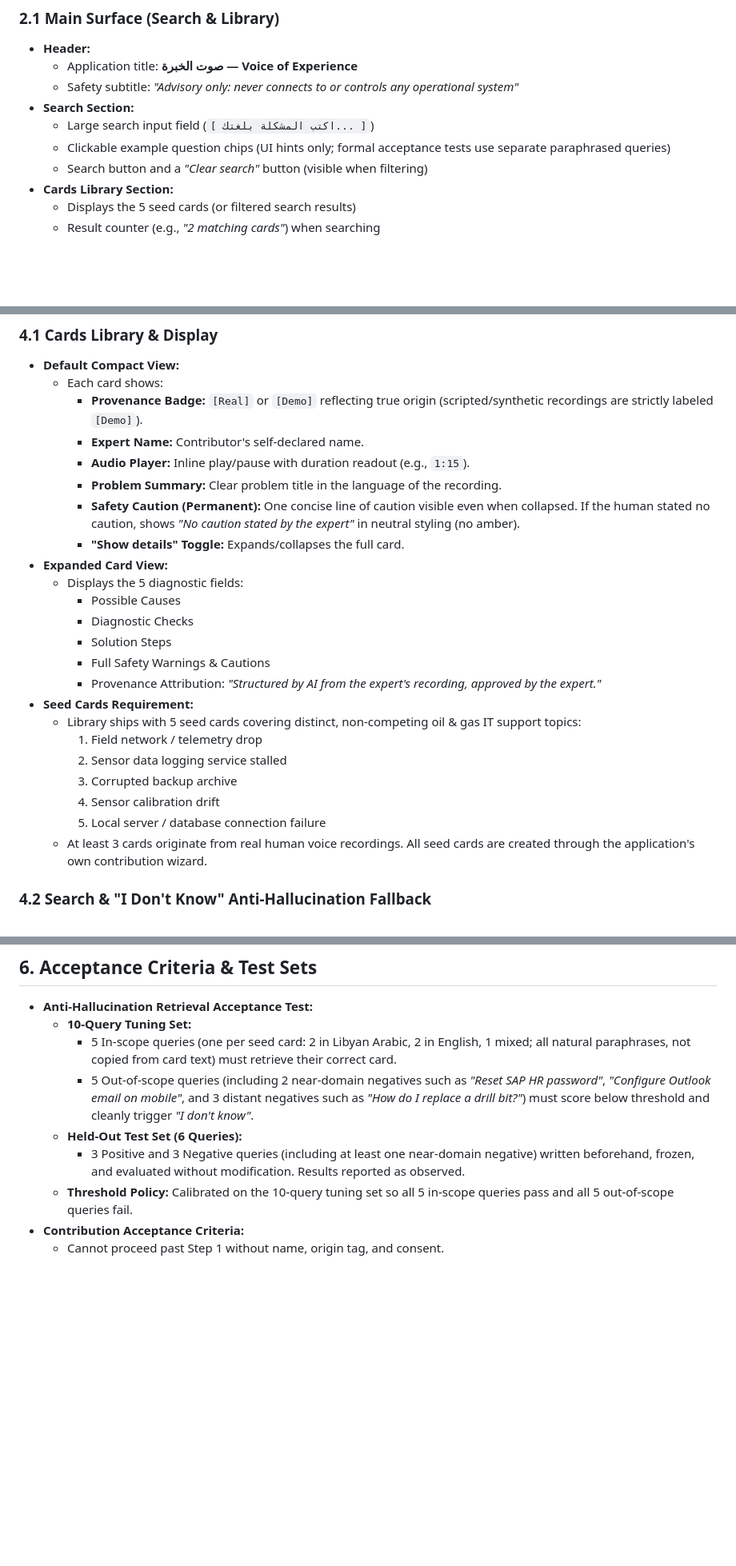
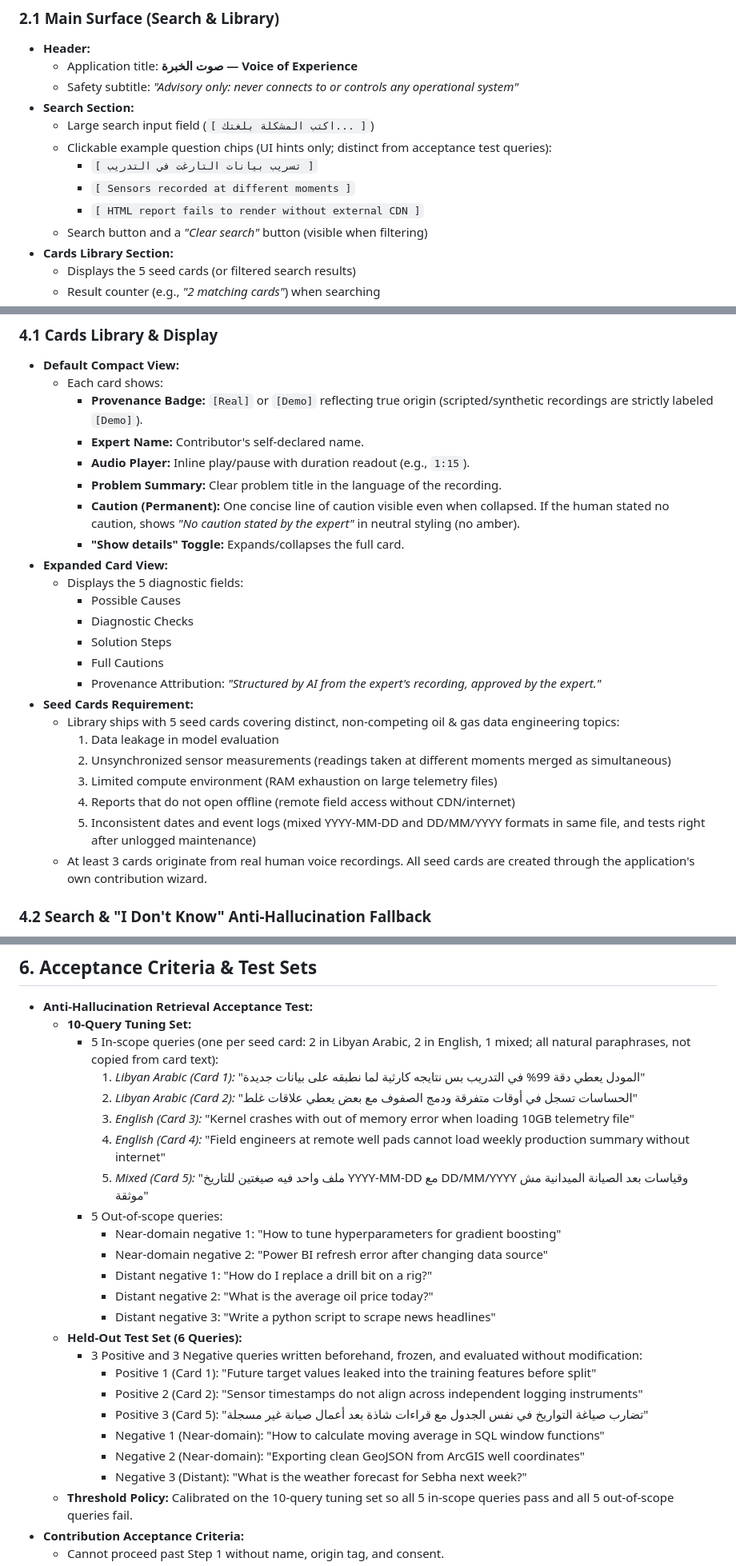
Before and after one commit to nuhasa20/voice-of-experience, a Markdown page: devpost/prd.md, 3 parts joined by grey strips. Shown at 80% size. GitHub-like rendering; blank space fills up the shorter version.

```diff
--- a/devpost/prd.md
+++ b/devpost/prd.md
@@ -33,7 +33,10 @@ A unified single-page application with an interactive modal wizard for contribut
   - Safety subtitle: *"Advisory only: never connects to or controls any operational system"*
 - **Search Section:**
   - Large search input field (`[ اكتب المشكلة بلغتك... ]`)
-  - Clickable example question chips (UI hints only; formal acceptance tests use separate paraphrased queries)
+  - Clickable example question chips (UI hints only; distinct from acceptance test queries):
+    - `[ تسريب بيانات التارغت في التدريب ]`
+    - `[ Sensors recorded at different moments ]`
+    - `[ HTML report fails to render without external CDN ]`
   - Search button and a *"Clear search"* button (visible when filtering)
 - **Cards Library Section:**
   - Displays the 5 seed cards (or filtered search results)
@@ -76,22 +79,22 @@ A unified single-page application with an interactive modal wizard for contribut
     - **Expert Name:** Contributor's self-declared name.
     - **Audio Player:** Inline play/pause with duration readout (e.g., `1:15`).
     - **Problem Summary:** Clear problem title in the language of the recording.
-    - **Safety Caution (Permanent):** One concise line of caution visible even when collapsed. If the human stated no caution, shows *"No caution stated by the expert"* in neutral styling (no amber).
+    - **Caution (Permanent):** One concise line of caution visible even when collapsed. If the human stated no caution, shows *"No caution stated by the expert"* in neutral styling (no amber).
     - **"Show details" Toggle:** Expands/collapses the full card.
 - **Expanded Card View:**
   - Displays the 5 diagnostic fields:
     - Possible Causes
     - Diagnostic Checks
     - Solution Steps
-    - Full Safety Warnings & Cautions
+    - Full Cautions
     - Provenance Attribution: *"Structured by AI from the expert's recording, approved by the expert."*
 - **Seed Cards Requirement:**
-  - Library ships with 5 seed cards covering distinct, non-competing oil & gas IT support topics:
-    1. Field network / telemetry drop
-    2. Sensor data logging service stalled
-    3. Corrupted backup archive
-    4. Sensor calibration drift
-    5. Local server / database connection failure
+  - Library ships with 5 seed cards covering distinct, non-competing oil & gas data engineering topics:
+    1. Data leakage in model evaluation
+    2. Unsynchronized sensor measurements (readings taken at different moments merged as simultaneous)
+    3. Limited compute environment (RAM exhaustion on large telemetry files)
+    4. Reports that do not open offline (remote field access without CDN/internet)
+    5. Inconsistent dates and event logs (mixed YYYY-MM-DD and DD/MM/YYYY formats in same file, and tests right after unlogged maintenance)
   - At least 3 cards originate from real human voice recordings. All seed cards are created through the application's own contribution wizard.
 
 ### 4.2 Search & "I Don't Know" Anti-Hallucination Fallback
@@ -160,10 +163,26 @@ A unified single-page application with an interactive modal wizard for contribut
 
 - **Anti-Hallucination Retrieval Acceptance Test:**
   - **10-Query Tuning Set:**
-    - 5 In-scope queries (one per seed card: 2 in Libyan Arabic, 2 in English, 1 mixed; all natural paraphrases, not copied from card text) must retrieve their correct card.
-    - 5 Out-of-scope queries (including 2 near-domain negatives such as *"Reset SAP HR password"*, *"Configure Outlook email on mobile"*, and 3 distant negatives such as *"How do I replace a drill bit?"*) must score below threshold and cleanly trigger *"I don't know"*.
+    - 5 In-scope queries (one per seed card: 2 in Libyan Arabic, 2 in English, 1 mixed; all natural paraphrases, not copied from card text):
+      1. *Libyan Arabic (Card 1):* "المودل يعطي دقة 99% في التدريب بس نتايجه كارثية لما نطبقه على بيانات جديدة"
+      2. *Libyan Arabic (Card 2):* "الحساسات تسجل في أوقات متفرقة ودمج الصفوف مع بعض يعطي علاقات غلط"
+      3. *English (Card 3):* "Kernel crashes with out of memory error when loading 10GB telemetry file"
+      4. *English (Card 4):* "Field engineers at remote well pads cannot load weekly production summary without internet"
+      5. *Mixed (Card 5):* "ملف واحد فيه صيغتين للتاريخ YYYY-MM-DD مع DD/MM/YYYY وقياسات بعد الصيانة الميدانية مش موثقة"
+    - 5 Out-of-scope queries:
+      - Near-domain negative 1: "How to tune hyperparameters for gradient boosting"
+      - Near-domain negative 2: "Power BI refresh error after changing data source"
+      - Distant negative 1: "How do I replace a drill bit on a rig?"
+      - Distant negative 2: "What is the average oil price today?"
+      - Distant negative 3: "Write a python script to scrape news headlines"
   - **Held-Out Test Set (6 Queries):**
-    - 3 Positive and 3 Negative queries (including at least one near-domain negative) written beforehand, frozen, and evaluated without modification. Results reported as observed.
+    - 3 Positive and 3 Negative queries written beforehand, frozen, and evaluated without modification:
+      - Positive 1 (Card 1): "Future target values leaked into the training features before split"
+      - Positive 2 (Card 2): "Sensor timestamps do not align across independent logging instruments"
+      - Positive 3 (Card 5): "تضارب صياغة التواريخ في نفس الجدول مع قراءات شاذة بعد أعمال صيانة غير مسجلة"
+      - Negative 1 (Near-domain): "How to calculate moving average in SQL window functions"
+      - Negative 2 (Near-domain): "Exporting clean GeoJSON from ArcGIS well coordinates"
+      - Negative 3 (Distant): "What is the weather forecast for Sebha next week?"
   - **Threshold Policy:** Calibrated on the 10-query tuning set so all 5 in-scope queries pass and all 5 out-of-scope queries fail.
 - **Contribution Acceptance Criteria:**
   - Cannot proceed past Step 1 without name, origin tag, and consent.
```
Also changed, not shown: other parts of devpost/prd.md (+6 -6 lines), devpost/scope.md (+43 -21 lines).
